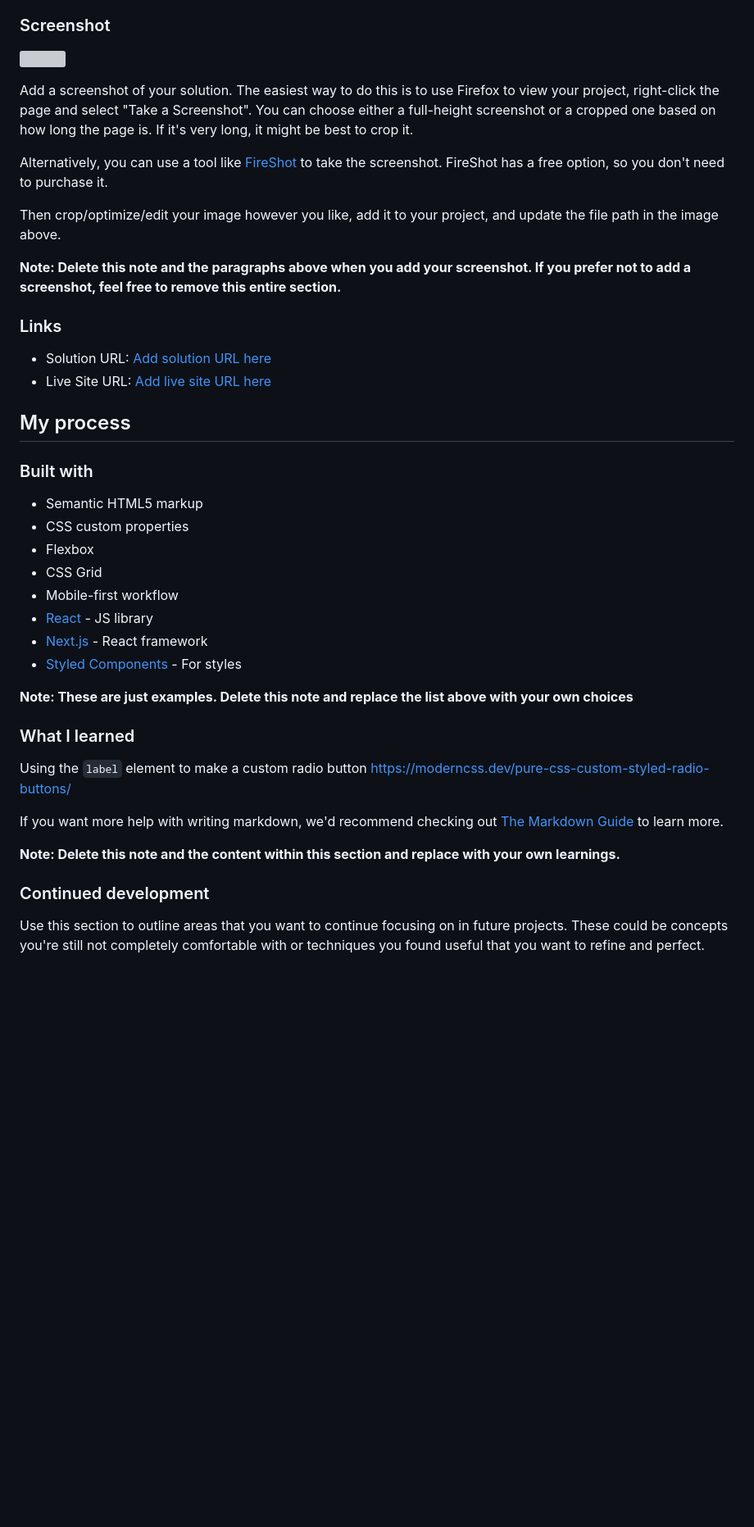
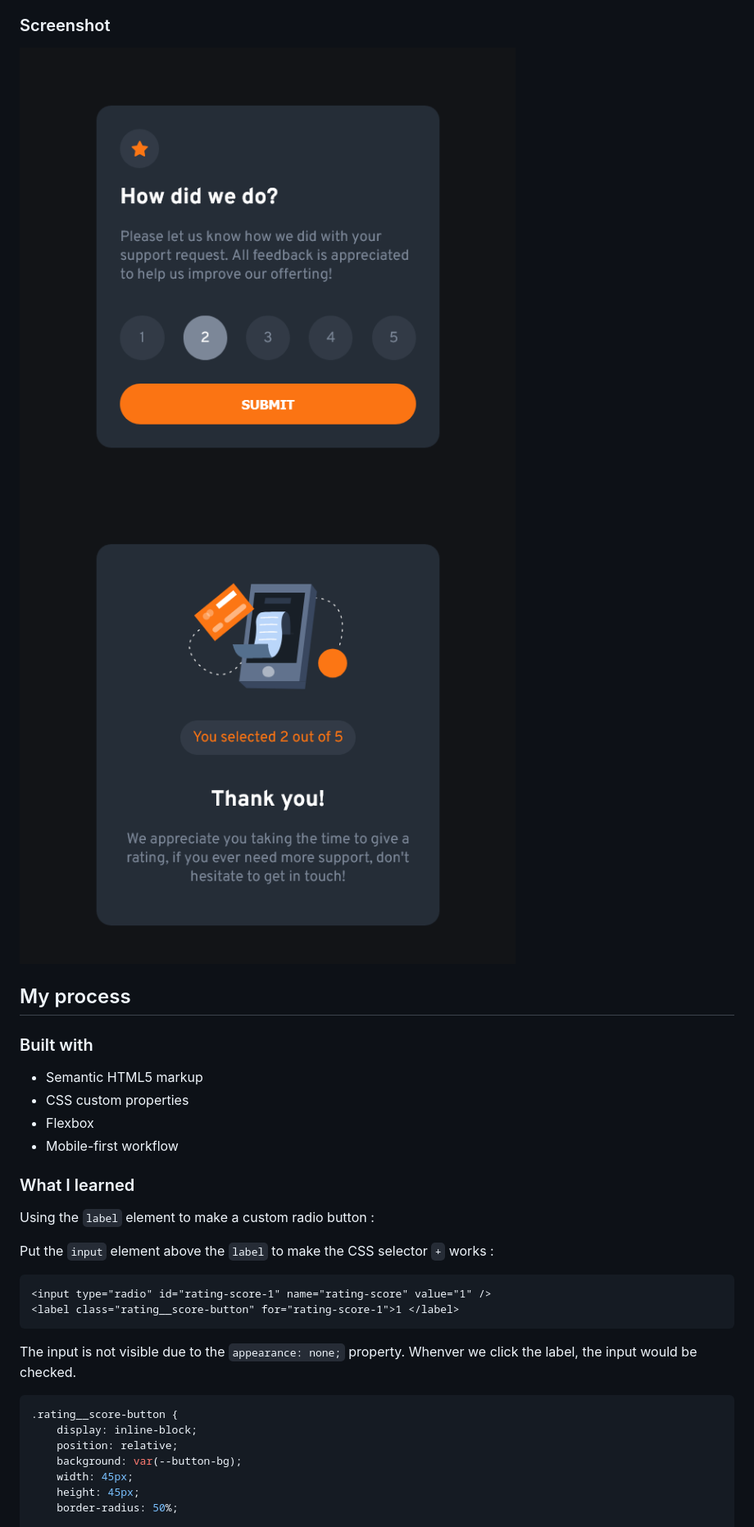
Before and after one commit to xingcdev/interactive-rating-component, a Markdown page: README-template.md, the part around the change printed below. Shown: that part at 82% size. Drawn GitHub-style; pictures changed too: screenshots/screenshot-1.png (added), screenshots/screenshot-2.png (added); blank space fills up the shorter version; grey boxes are pictures that could not be loaded.

Commit message:
finish readme

````diff
--- a/README-template.md
+++ b/README-template.md
@@ -31,20 +26,8 @@ Users should be able to:
 
 ### Screenshot
 
-![](./screenshot.jpg)
-
-Add a screenshot of your solution. The easiest way to do this is to use Firefox to view your project, right-click the page and select "Take a Screenshot". You can choose either a full-height screenshot or a cropped one based on how long the page is. If it's very long, it might be best to crop it.
-
-Alternatively, you can use a tool like [FireShot](https://getfireshot.com/) to take the screenshot. FireShot has a free option, so you don't need to purchase it.
-
-Then crop/optimize/edit your image however you like, add it to your project, and update the file path in the image above.
-
-**Note: Delete this note and the paragraphs above when you add your screenshot. If you prefer not to add a screenshot, feel free to remove this entire section.**
-
-### Links
-
-- Solution URL: [Add solution URL here](https://your-solution-url.com)
-- Live Site URL: [Add live site URL here](https://your-live-site-url.com)
+![screenshot 1](screenshots/screenshot-1.png)
+![screenshot 2](screenshots/screenshot-2.png)
 
 ## My process
 
@@ -53,24 +36,27 @@ Then crop/optimize/edit your image however you like, add it to your project, and
 - Semantic HTML5 markup
 - CSS custom properties
 - Flexbox
-- CSS Grid
 - Mobile-first workflow
-- [React](https://reactjs.org/) - JS library
-- [Next.js](https://nextjs.org/) - React framework
-- [Styled Components](https://styled-components.com/) - For styles
-
-**Note: These are just examples. Delete this note and replace the list above with your own choices**
 
 ### What I learned
 
-Using the `label` element to make a custom radio button
-https://moderncss.dev/pure-css-custom-styled-radio-buttons/
+Using the `label` element to make a custom radio button :
 
-If you want more help with writing markdown, we'd recommend checking out [The Markdown Guide](https://www.markdownguide.org/) to learn more.
+Put the `input` element above the `label` to make the CSS selector `+` works :
 
-**Note: Delete this note and the content within this section and replace with your own learnings.**
+```html
+<input type="radio" id="rating-score-1" name="rating-score" value="1" />
+<label class="rating__score-button" for="rating-score-1">1 </label>
+```
 
-### Continued development
+The input is not visible due to the `appearance: none;` property. Whenver we click the label, the input would be checked.
 
-Use this section to outline areas that you want to continue focusing on in future projects. These could be concepts you're still not completely comfortable with or techniques you found useful that you want to refine and perfect.
+```css
+.rating__score-button {
+	display: inline-block;
+	position: relative;
+	background: var(--button-bg);
+	width: 45px;
+	height: 45px;
+	border-radius: 50%;
 
````
Also changed, not shown: other parts of README-template.md (+20 -24 lines), 2 other files.
